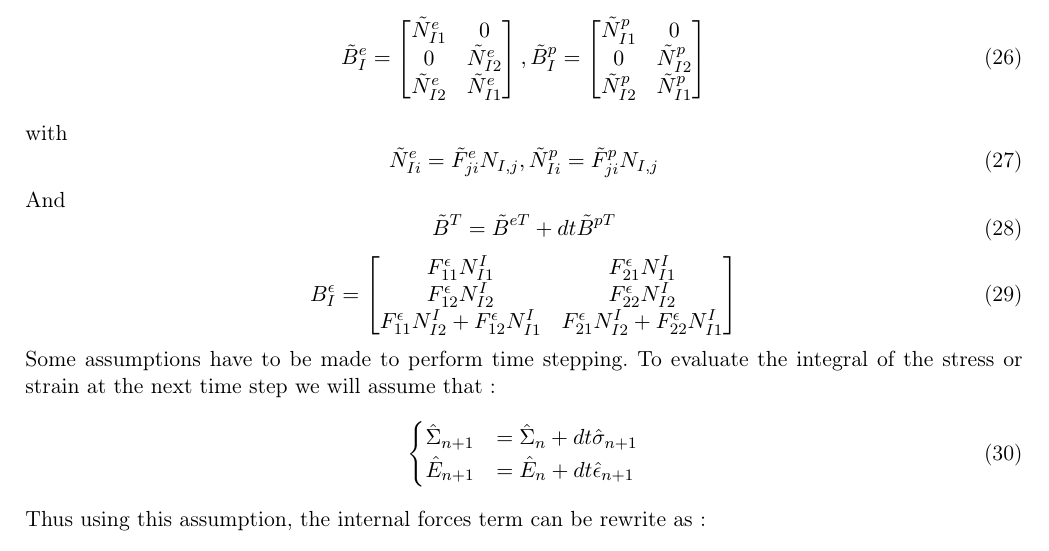
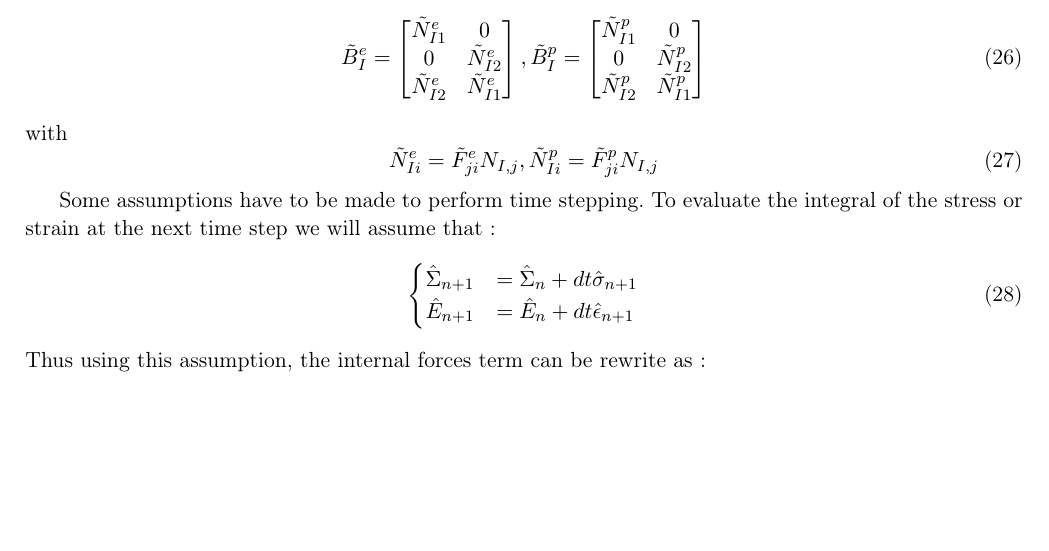
Before and after one commit to alexandrepoulain/Report_latex, a LaTeX paper (2DPML-report/main.tex, which reads 2DPML-report/tex/description.tex): part of page 14 of 40, cut so that both start at the same text, the shorter picture padded with empty space. Compiled offline with pdfLaTeX.

Commit message:
final version report

```diff
--- a/2DPML-report/tex/description.tex
+++ b/2DPML-report/tex/description.tex
@@ -195,17 +195,7 @@ with
 \begin{equation}
 \tilde{N}^e_{Ii} = \tilde{F}^e_{ji}N_{I,j}, \tilde{N}^p_{Ii} = \tilde{F}^p_{ji}N_{I,j}
 \end{equation}
-And
-\begin{equation}
-\tilde{B}^T = \tilde{B}^{eT}+dt \tilde{B}^{pT}
-\end{equation}
-\begin{equation}
-B^\epsilon_I = \begin{bmatrix}
-F^\epsilon_{11}N^I_{I1}&F^\epsilon_{21}N^I_{I1}\\
-F^\epsilon_{12}N^I_{I2}&F^\epsilon_{22}N^I_{I2}\\
-F^\epsilon_{11}N^I_{I2}+F^\epsilon_{12}N^I_{I1}& F^\epsilon_{21}N^I_{I2}+F^\epsilon_{22}N^I_{I1}
-\end{bmatrix}
-\end{equation}
+
 Some assumptions have to be made to perform time stepping. To evaluate the integral of the stress or strain at the next time step we will assume that:
 \begin{equation}
 \begin{cases}
```
Also changed, not shown: 2DPML-report/main.bbl, 2DPML-report/main.pdf, 7 other files.
